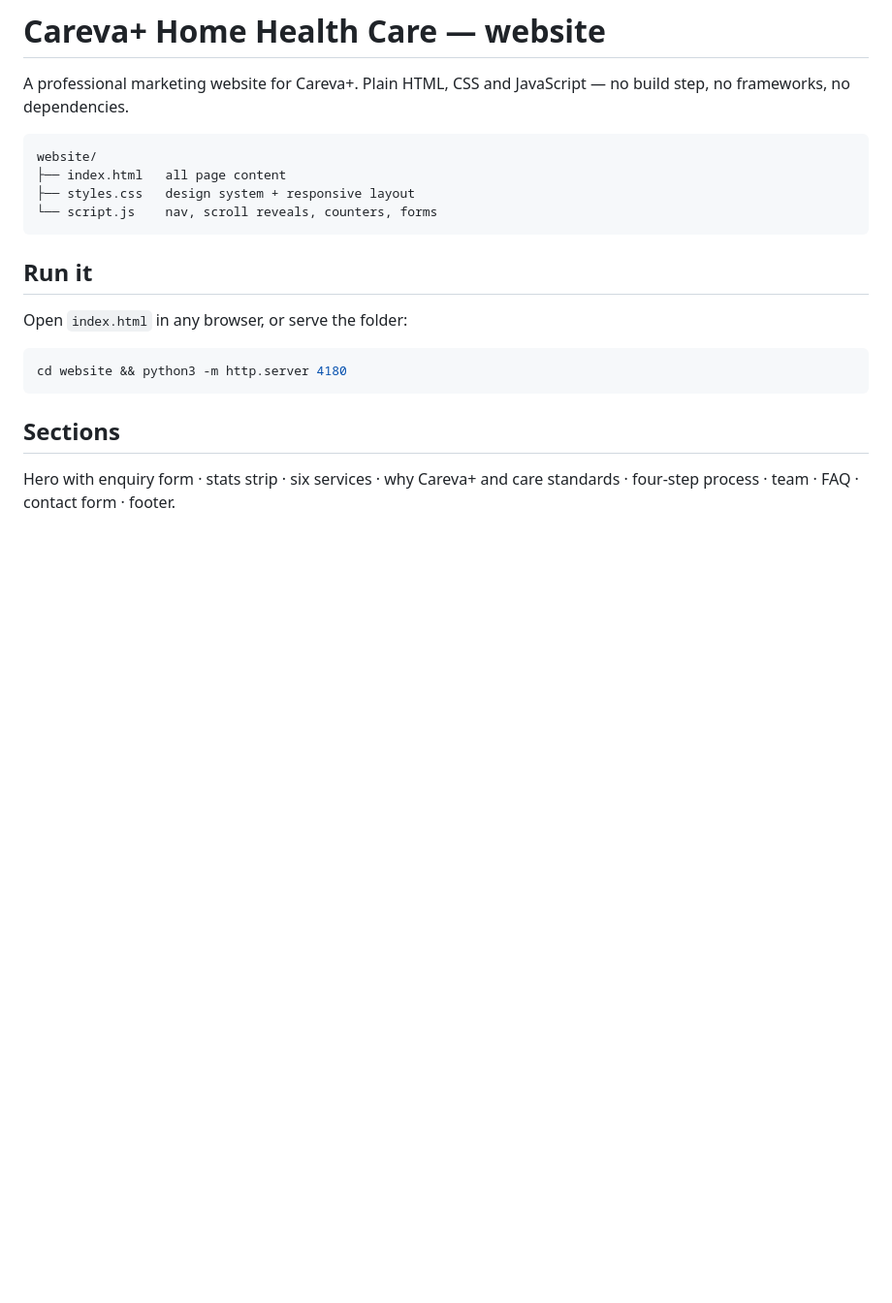
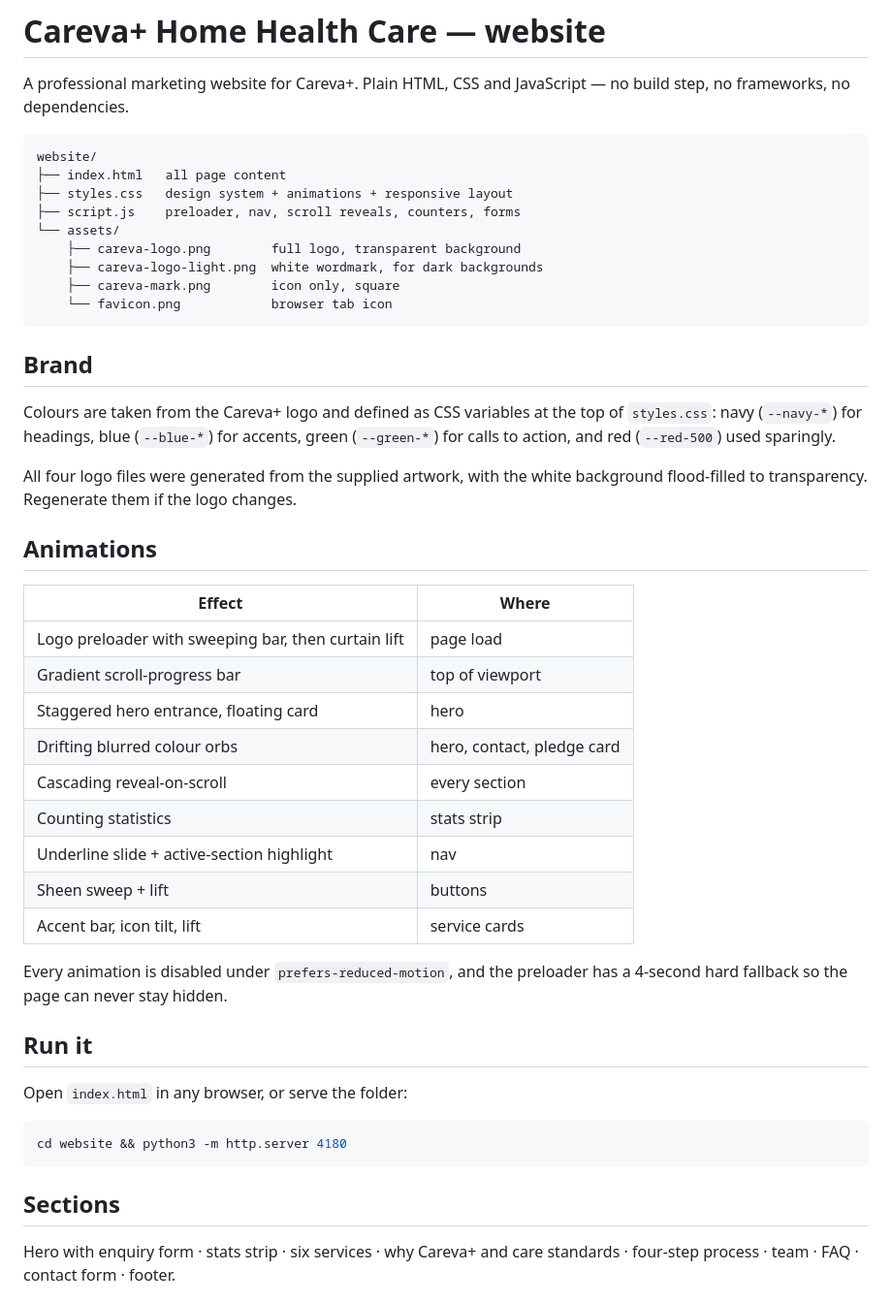
Before and after one commit to carevaplus-jpg/Carevaplus-crm, a Markdown page: website/README.md, the part around the change. Shown at 97% size. GitHub-like rendering; blank space fills up the shorter version.

````diff
--- a/website/README.md
+++ b/website/README.md
@@ -6,9 +6,40 @@ no build step, no frameworks, no dependencies.
 ```
 website/
 ├── index.html   all page content
-├── styles.css   design system + responsive layout
-└── script.js    nav, scroll reveals, counters, forms
+├── styles.css   design system + animations + responsive layout
+├── script.js    preloader, nav, scroll reveals, counters, forms
+└── assets/
+    ├── careva-logo.png        full logo, transparent background
+    ├── careva-logo-light.png  white wordmark, for dark backgrounds
+    ├── careva-mark.png        icon only, square
+    └── favicon.png            browser tab icon
 ```
+
+## Brand
+
+Colours are taken from the Careva+ logo and defined as CSS variables at the top
+of `styles.css`: navy (`--navy-*`) for headings, blue (`--blue-*`) for accents,
+green (`--green-*`) for calls to action, and red (`--red-500`) used sparingly.
+
+All four logo files were generated from the supplied artwork, with the white
+background flood-filled to transparency. Regenerate them if the logo changes.
+
+## Animations
+
+| Effect | Where |
+|---|---|
+| Logo preloader with sweeping bar, then curtain lift | page load |
+| Gradient scroll-progress bar | top of viewport |
+| Staggered hero entrance, floating card | hero |
+| Drifting blurred colour orbs | hero, contact, pledge card |
+| Cascading reveal-on-scroll | every section |
+| Counting statistics | stats strip |
+| Underline slide + active-section highlight | nav |
+| Sheen sweep + lift | buttons |
+| Accent bar, icon tilt, lift | service cards |
+
+Every animation is disabled under `prefers-reduced-motion`, and the preloader
+has a 4-second hard fallback so the page can never stay hidden.
 
 ## Run it
 
````
Also changed, not shown: website/assets/careva-logo-light.png (added), website/assets/careva-logo.png (added), website/assets/careva-mark.png (added), website/assets/favicon.png (added), 3 other files.
